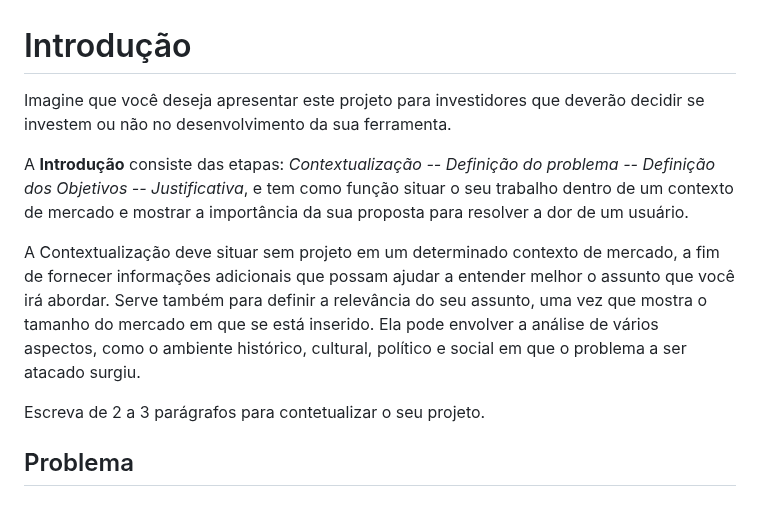
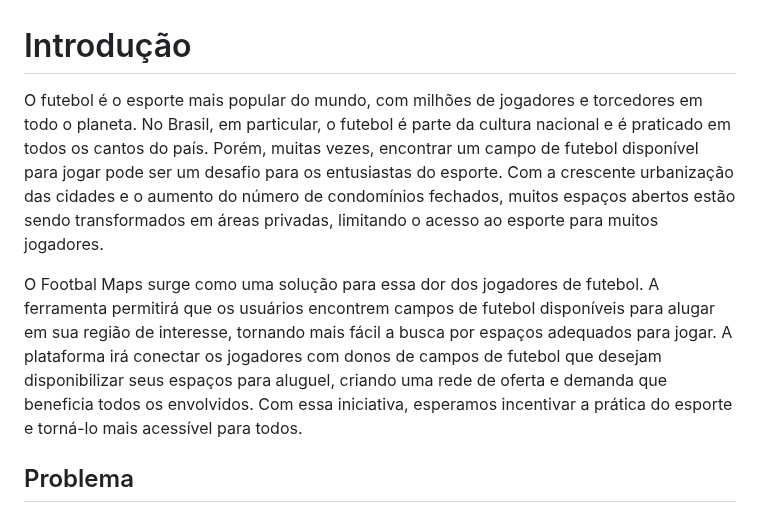
Before and after one commit to ICEI-PUC-Minas-PMV-SI/pmv-si-2023-1-e1-proj-web-t3-campos_de_futebol, a Markdown page: docs/context.md, the part around the change. GitHub-like rendering.

```diff
--- a/docs/context.md
+++ b/docs/context.md
@@ -1,13 +1,8 @@
 # Introdução
 
-Imagine que você deseja apresentar este projeto para investidores que deverão decidir se investem ou não no desenvolvimento da sua ferramenta.
+O futebol é o esporte mais popular do mundo, com milhões de jogadores e torcedores em todo o planeta. No Brasil, em particular, o futebol é parte da cultura nacional e é praticado em todos os cantos do país. Porém, muitas vezes, encontrar um campo de futebol disponível para jogar pode ser um desafio para os entusiastas do esporte. Com a crescente urbanização das cidades e o aumento do número de condomínios fechados, muitos espaços abertos estão sendo transformados em áreas privadas, limitando o acesso ao esporte para muitos jogadores.
 
-A **Introdução** consiste das etapas: *Contextualização -- Definição do problema -- Definição dos Objetivos -- Justificativa*, e tem como função situar o seu trabalho dentro de um contexto de mercado e mostrar a importância da sua proposta para resolver a dor de um usuário.
-
-
-A Contextualização deve situar sem projeto em um determinado contexto de mercado, a fim de fornecer informações adicionais que possam ajudar a entender melhor o assunto que você irá abordar. Serve também para definir a relevância do seu assunto, uma vez que mostra o tamanho do mercado em que se está inserido. Ela pode envolver a análise de vários aspectos, como o ambiente histórico, cultural, político e social em que o problema a ser atacado surgiu.
-
-Escreva de 2 a 3 parágrafos para contetualizar o seu projeto.
+O Footbal Maps surge como uma solução para essa dor dos jogadores de futebol. A ferramenta permitirá que os usuários encontrem campos de futebol disponíveis para alugar em sua região de interesse, tornando mais fácil a busca por espaços adequados para jogar. A plataforma irá conectar os jogadores com donos de campos de futebol que desejam disponibilizar seus espaços para aluguel, criando uma rede de oferta e demanda que beneficia todos os envolvidos. Com essa iniciativa, esperamos incentivar a prática do esporte e torná-lo mais acessível para todos.
 
 ## Problema
 
```
